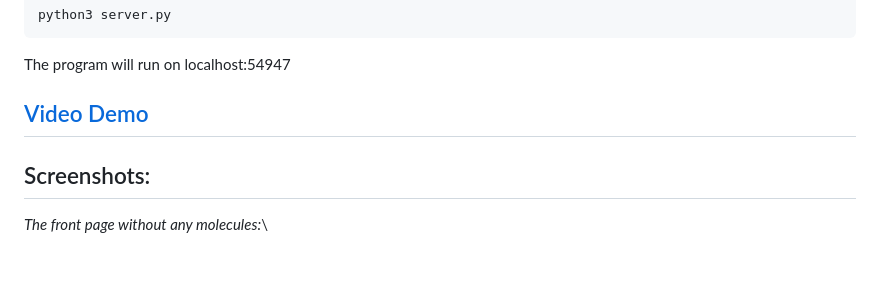
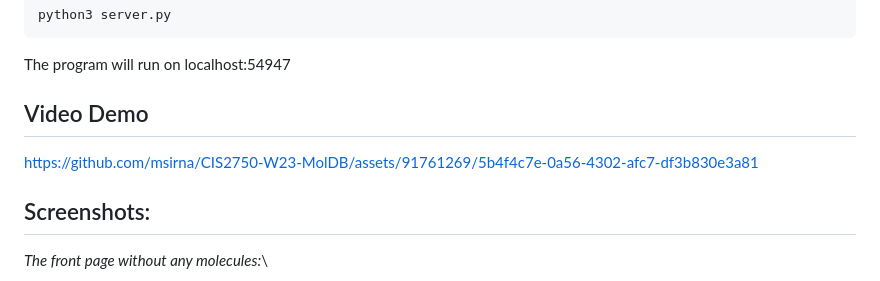
Before and after one commit to natural-stupidity/CIS2750-W23-MolDB, a Markdown page: README.md, the part around the change. GitHub-like rendering.

````diff
--- a/README.md
+++ b/README.md
@@ -38,7 +38,9 @@ python3 server.py
 ```
 The program will run on localhost:54947
 
-## [Video Demo](https://msirna.github.io/static/videos/MolDB%20Demo.mp4)
+## Video Demo
+
+https://github.com/msirna/CIS2750-W23-MolDB/assets/91761269/5b4f4c7e-0a56-4302-afc7-df3b830e3a81
 
 ## Screenshots:
 
````
